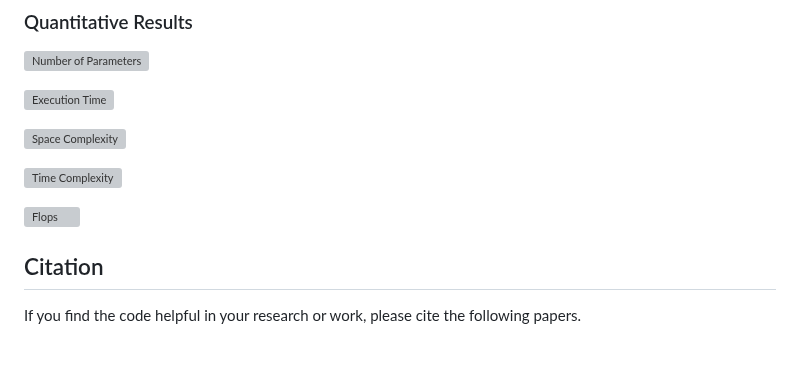
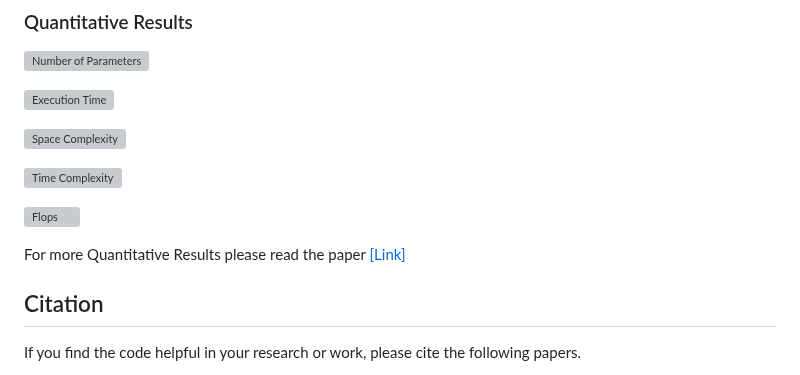
Before and after one commit to JagratiTalreja01/DANS, a Markdown page: README.md, the part around the change. Rendered like a GitHub page; blank space fills up the shorter version; grey boxes are pictures that could not be loaded.

````diff
--- a/README.md
+++ b/README.md
@@ -83,6 +83,8 @@ Cd to 'src', run the following scripts.
 
 ![Flops](/Figures/Flops.png)
 
+For more Quantitative Results please read the paper [[Link]](https://ieeexplore.ieee.org/document/10210219)
+
 ## Citation
 If you find the code helpful in your research or work, please cite the following papers.
 ```
````
